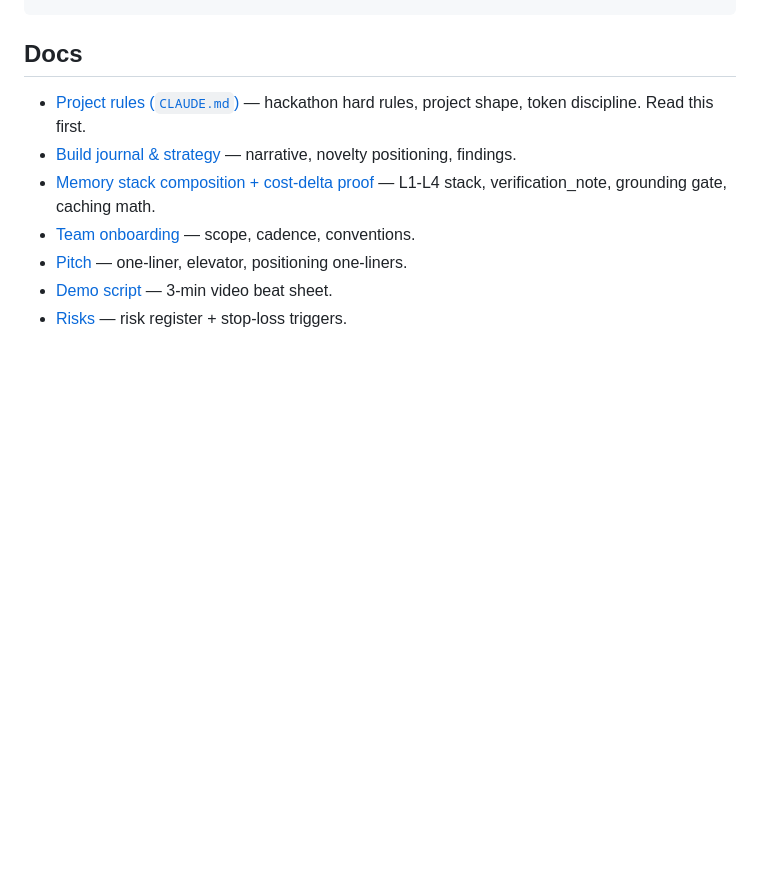
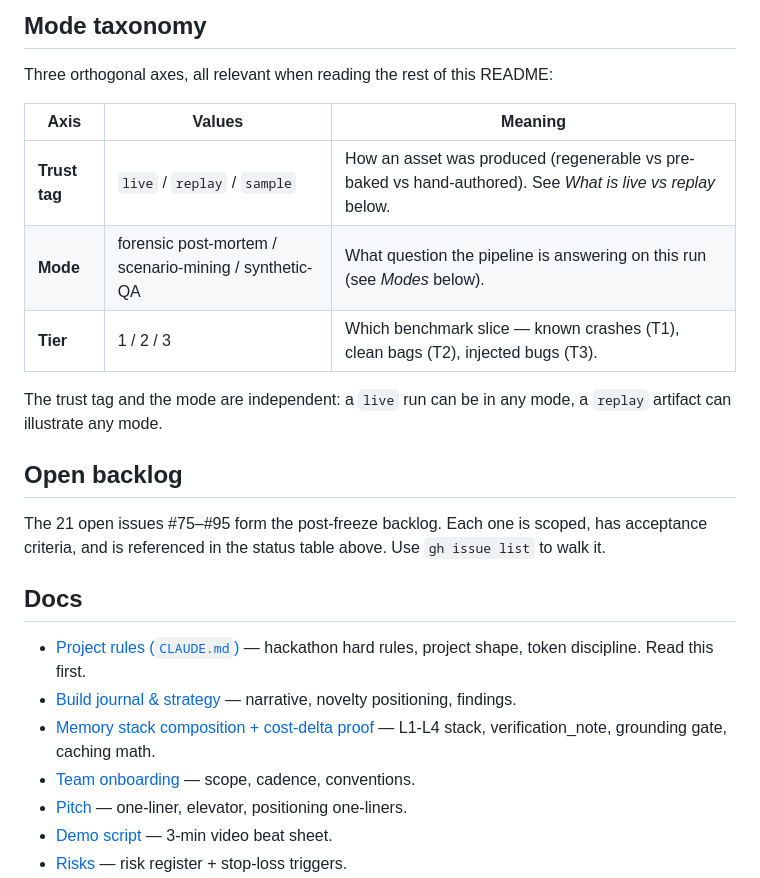
Before and after one commit to LucasErcolano/BlackBox, a Markdown page: README.md, the part around one of its changes. GitHub-like rendering; blank space fills up the shorter version.

```diff
--- a/README.md
+++ b/README.md
@@ -45,3 +89,18 @@ python scripts/run_rtk_heading_case.py   # tag: live, requires ANTHROPIC_API_KEY
+## Mode taxonomy
+
+Three orthogonal axes, all relevant when reading the rest of this README:
+
+| Axis | Values | Meaning |
+|------|--------|---------|
+| **Trust tag** | `live` / `replay` / `sample` | How an asset was produced (regenerable vs pre-baked vs hand-authored). See *What is live vs replay* below. |
+| **Mode** | forensic post-mortem / scenario-mining / synthetic-QA | What question the pipeline is answering on this run (see *Modes* below). |
+| **Tier** | 1 / 2 / 3 | Which benchmark slice — known crashes (T1), clean bags (T2), injected bugs (T3). |
+
+The trust tag and the mode are independent: a `live` run can be in any mode, a `replay` artifact can illustrate any mode.
+
+## Open backlog
+
+The 21 open issues #75–#95 form the post-freeze backlog. Each one is scoped, has acceptance criteria, and is referenced in the status table above. Use `gh issue list` to walk it.
 
 ## Docs
 - [Project rules (`CLAUDE.md`)](CLAUDE.md) — hackathon hard rules, project shape, token discipline. Read this first.
```
Also changed, not shown: other parts of README.md (+44 -0 lines), SCOPE_FREEZE.md (+4 -0 lines).
